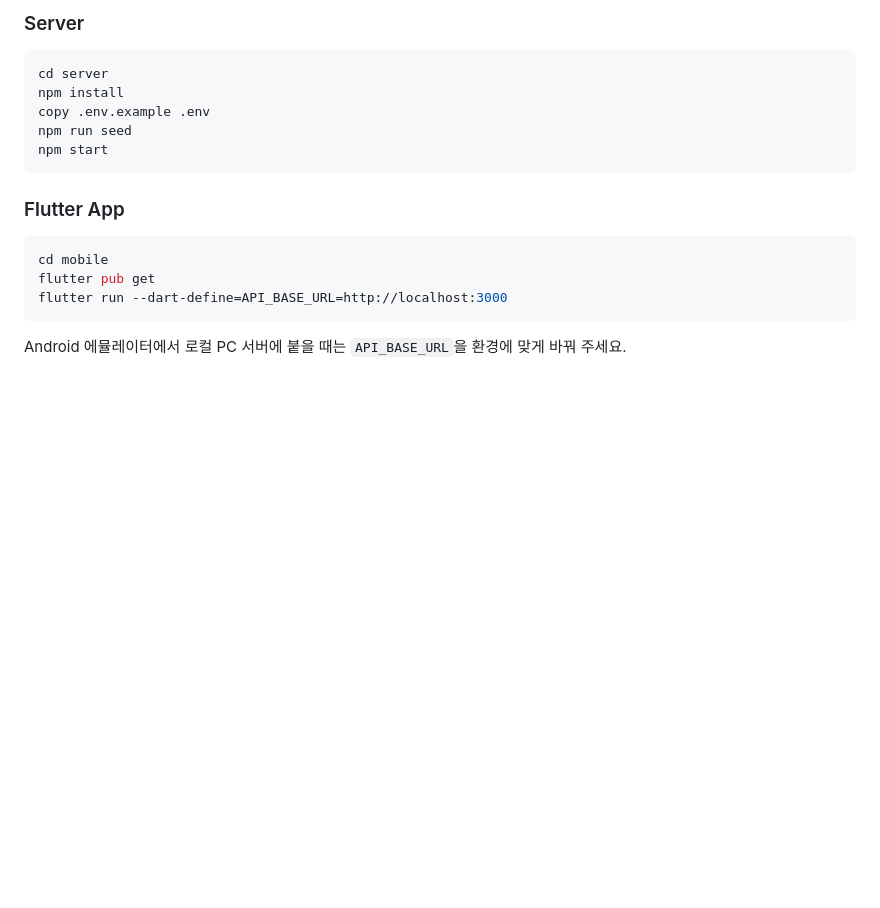
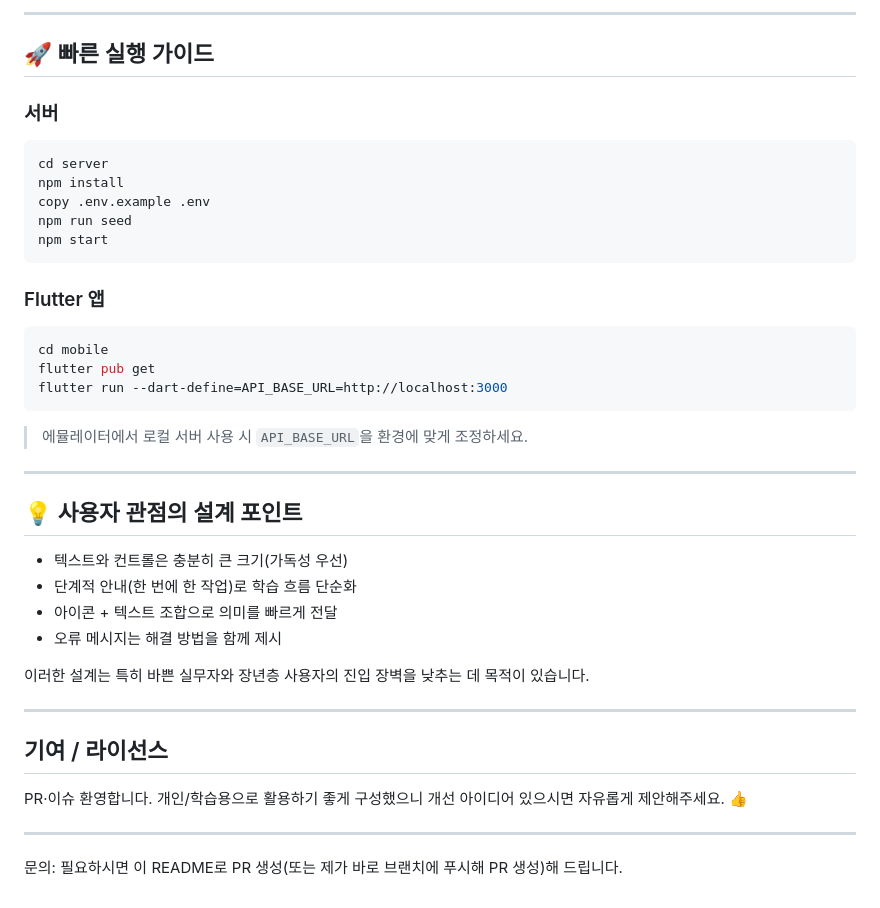
Before and after one commit to yungi0816/smart-vocab, a Markdown page: README.md, the part around one of its changes. GitHub-like rendering; blank space fills up the shorter version.

````diff
--- a/README.md
+++ b/README.md
@@ -86,5 +59,9 @@ TOEIC 단어는 한 번에 많이 보는 것보다 매일 정해진 양을 보
 
-### Server
+---
+
+## 🚀 빠른 실행 가이드
+
+### 서버
 
 ```powershell
 cd server
@@ -94,7 +71,7 @@ npm run seed
 npm start
 ```
 
-### Flutter App
+### Flutter 앱
 
 ```powershell
 cd mobile
@@ -102,4 +79,25 @@ flutter pub get
 flutter run --dart-define=API_BASE_URL=http://localhost:3000
 ```
 
-Android 에뮬레이터에서 로컬 PC 서버에 붙을 때는 `API_BASE_URL`을 환경에 맞게 바꿔 주세요.
+> 에뮬레이터에서 로컬 서버 사용 시 `API_BASE_URL`을 환경에 맞게 조정하세요.
+
+---
+
+## 💡 사용자 관점의 설계 포인트
+
+- 텍스트와 컨트롤은 충분히 큰 크기(가독성 우선)
+- 단계적 안내(한 번에 한 작업)로 학습 흐름 단순화
+- 아이콘 + 텍스트 조합으로 의미를 빠르게 전달
+- 오류 메시지는 해결 방법을 함께 제시
+
+이러한 설계는 특히 바쁜 실무자와 장년층 사용자의 진입 장벽을 낮추는 데 목적이 있습니다.
+
+---
+
+## 기여 / 라이선스
+
+PR·이슈 환영합니다. 개인/학습용으로 활용하기 좋게 구성했으니 개선 아이디어 있으시면 자유롭게 제안해주세요. 👍
+
+---
+
+문의: 필요하시면 이 README로 PR 생성(또는 제가 바로 브랜치에 푸시해 PR 생성)해 드립니다.
````
Also changed, not shown: other parts of README.md (+36 -63 lines).
